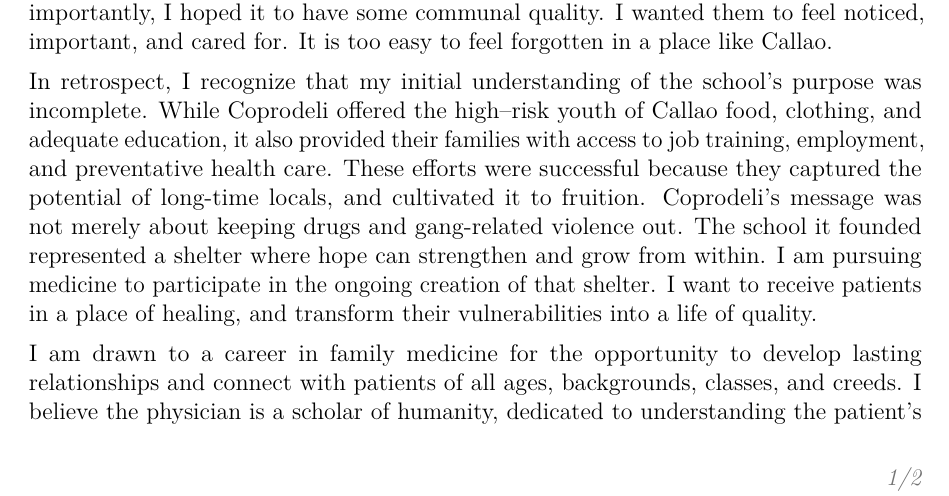
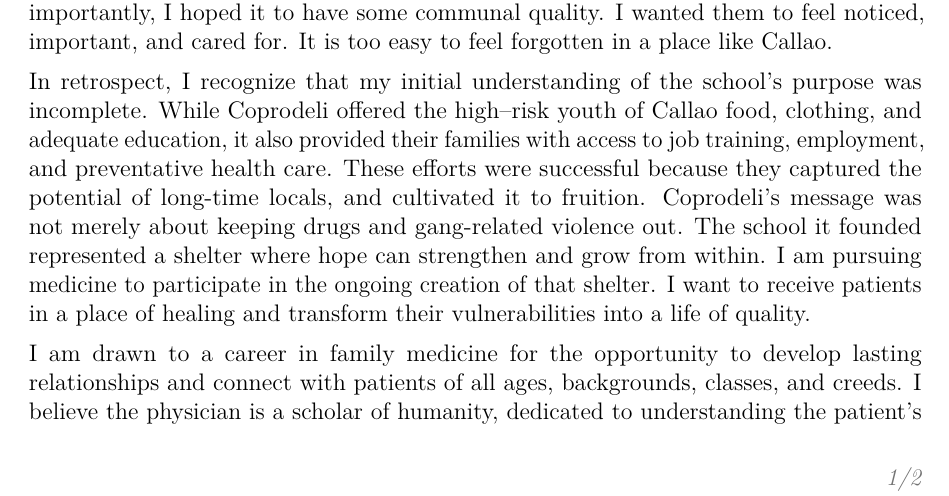
Before and after one commit to kaylikallina/medpersonalstatement, a LaTeX CV (cv_7.tex): part of page 1 of 2, cut so that both start at the same text. Compiled offline with pdfLaTeX.

Commit message:
Update cv_7.tex

```diff
--- a/cv_7.tex
+++ b/cv_7.tex
@@ -76,7 +76,7 @@ Adjusting to life in Callao inspired me to reflect on the experiences and skills
 
 \medskip
 
-In retrospect, I recognize that my initial understanding of the school's purpose was incomplete. While Coprodeli offered the high--risk youth of Callao food, clothing, and adequate education, it also provided their families with access to job training, employment, and preventative health care. These efforts were successful because they captured the potential of long-time locals, and cultivated it to fruition. Coprodeli's message was not merely about keeping drugs and gang-related violence out. The school it founded represented a shelter where hope can strengthen and grow from within. I am pursuing medicine to participate in the ongoing creation of that shelter. I want to receive patients in a place of healing, and transform their vulnerabilities into a life of quality.
+In retrospect, I recognize that my initial understanding of the school's purpose was incomplete. While Coprodeli offered the high--risk youth of Callao food, clothing, and adequate education, it also provided their families with access to job training, employment, and preventative health care. These efforts were successful because they captured the potential of long-time locals, and cultivated it to fruition. Coprodeli's message was not merely about keeping drugs and gang-related violence out. The school it founded represented a shelter where hope can strengthen and grow from within. I am pursuing medicine to participate in the ongoing creation of that shelter. I want to receive patients in a place of healing and transform their vulnerabilities into a life of quality.
 
 \medskip
 
```
